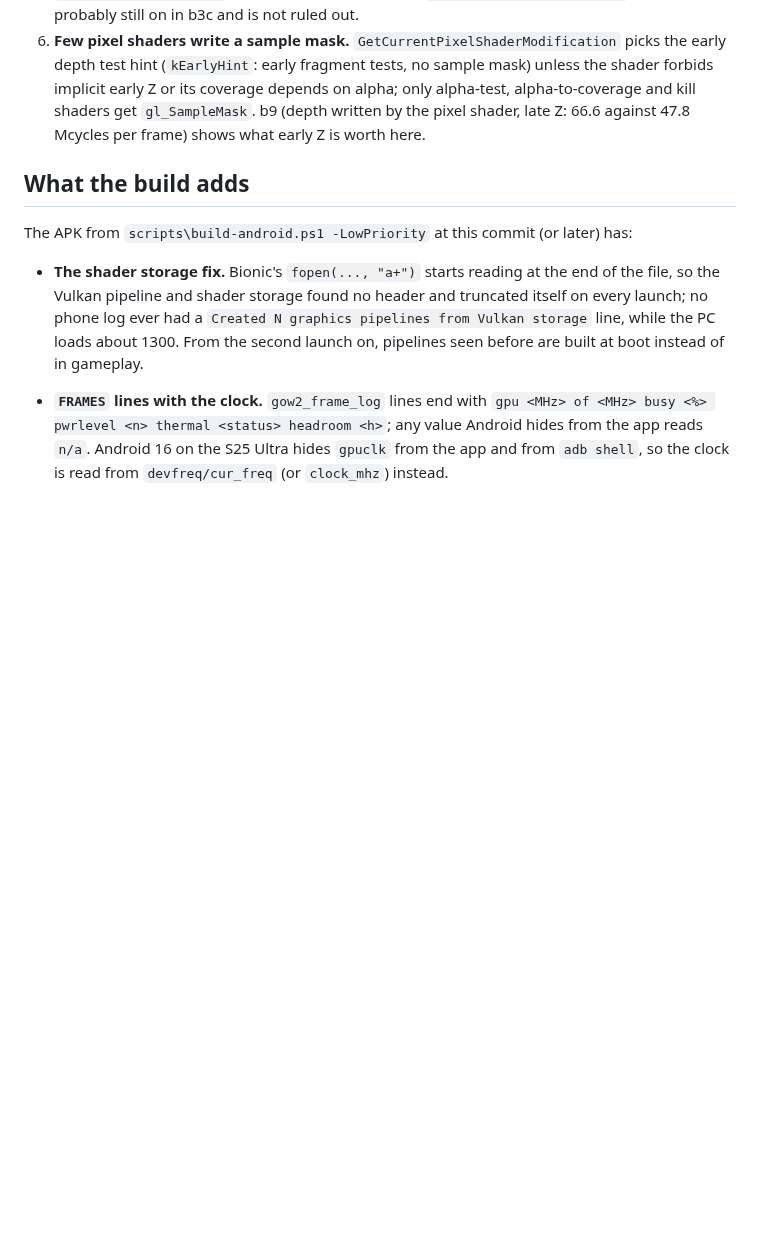
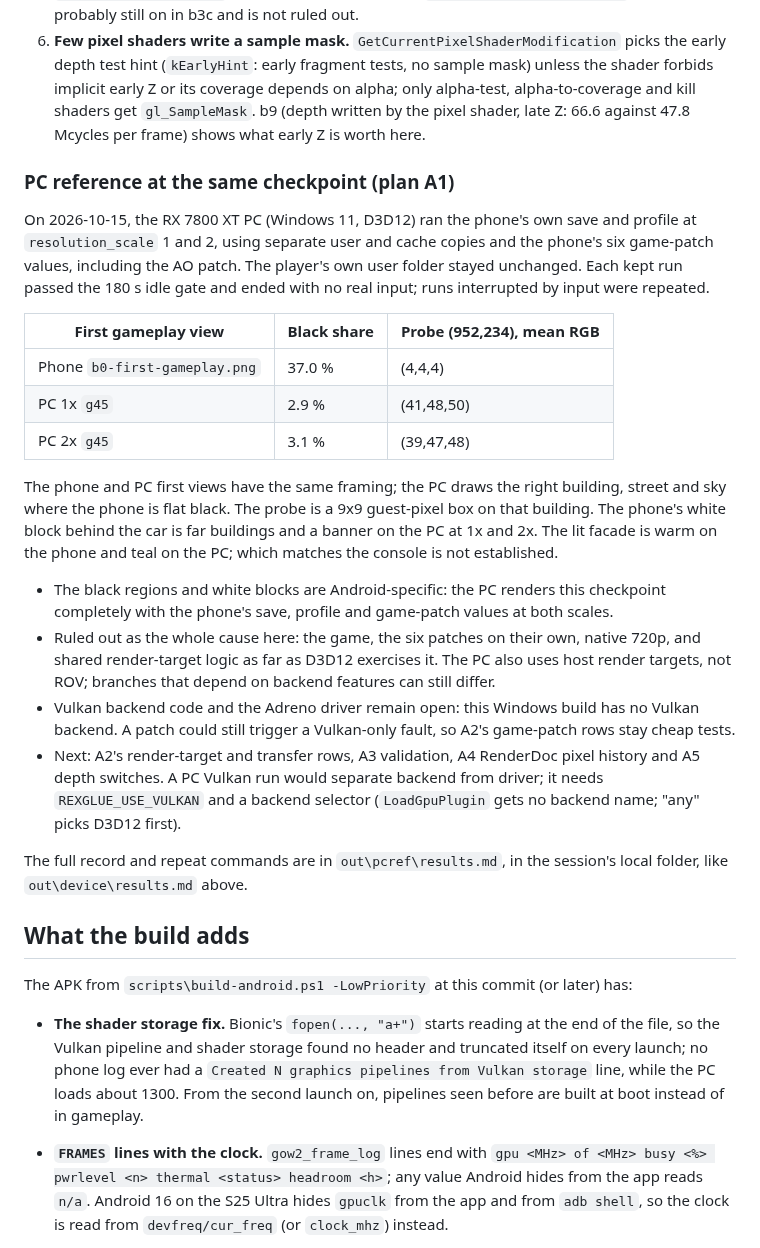
Before and after one commit to JollyRoger606/gears-of-war-2-pc-port, a Markdown page: docs/ANDROID_EXPERIMENTS.md, the part around the change. Rendered like a GitHub page; blank space fills up the shorter version.

Commit message:
docs(android): PC reference at the black-region checkpoint (plan A1)
The PC (D3D12, master v0.1.1 build) loaded the phone's own save and profile with the phone's game-patch values at resolution_scale 1 and 2 and drew the whole courtyard: 2.9 % and 3.1 % flat black against 37.0 % on the phone, and no white blocks. The black regions are Android-specific; the Vulkan backend and the Adreno driver stay open.

```diff
--- a/docs/ANDROID_EXPERIMENTS.md
+++ b/docs/ANDROID_EXPERIMENTS.md
@@ -92,6 +92,38 @@ October 15; the code is patch 0007):
    implicit early Z or its coverage depends on alpha; only alpha-test, alpha-to-coverage and kill
    shaders get `gl_SampleMask`. b9 (depth written by the pixel shader, late Z: 66.6 against 47.8
    Mcycles per frame) shows what early Z is worth here.
+
+### PC reference at the same checkpoint (plan A1)
+
+On 2026-10-15, the RX 7800 XT PC (Windows 11, D3D12) ran the phone's own save and profile at
+`resolution_scale` 1 and 2, using separate user and cache copies and the phone's six game-patch
+values, including the AO patch. The player's own user folder stayed unchanged. Each kept run
+passed the 180 s idle gate and ended with no real input; runs interrupted by input were repeated.
+
+| First gameplay view | Black share | Probe (952,234), mean RGB |
+|---|---|---|
+| Phone `b0-first-gameplay.png` | 37.0 % | (4,4,4) |
+| PC 1x `g45` | 2.9 % | (41,48,50) |
+| PC 2x `g45` | 3.1 % | (39,47,48) |
+
+The phone and PC first views have the same framing; the PC draws the right building, street and
+sky where the phone is flat black. The probe is a 9x9 guest-pixel box on that building.
+The phone's white block behind the car is far buildings and a banner on the PC at 1x and 2x.
+The lit facade is warm on the phone and teal on the PC; which matches the console is not established.
+
+- The black regions and white blocks are Android-specific: the PC renders this checkpoint
+  completely with the phone's save, profile and game-patch values at both scales.
+- Ruled out as the whole cause here: the game, the six patches on their own, native 720p, and
+  shared render-target logic as far as D3D12 exercises it. The PC also uses host render targets,
+  not ROV; branches that depend on backend features can still differ.
+- Vulkan backend code and the Adreno driver remain open: this Windows build has no Vulkan backend.
+  A patch could still trigger a Vulkan-only fault, so A2's game-patch rows stay cheap tests.
+- Next: A2's render-target and transfer rows, A3 validation, A4 RenderDoc pixel history and A5 depth
+  switches. A PC Vulkan run would separate backend from driver; it needs `REXGLUE_USE_VULKAN`
+  and a backend selector (`LoadGpuPlugin` gets no backend name; "any" picks D3D12 first).
+
+The full record and repeat commands are in `out\pcref\results.md`, in the session's local folder,
+like `out\device\results.md` above.
 
 ## What the build adds
 
```
